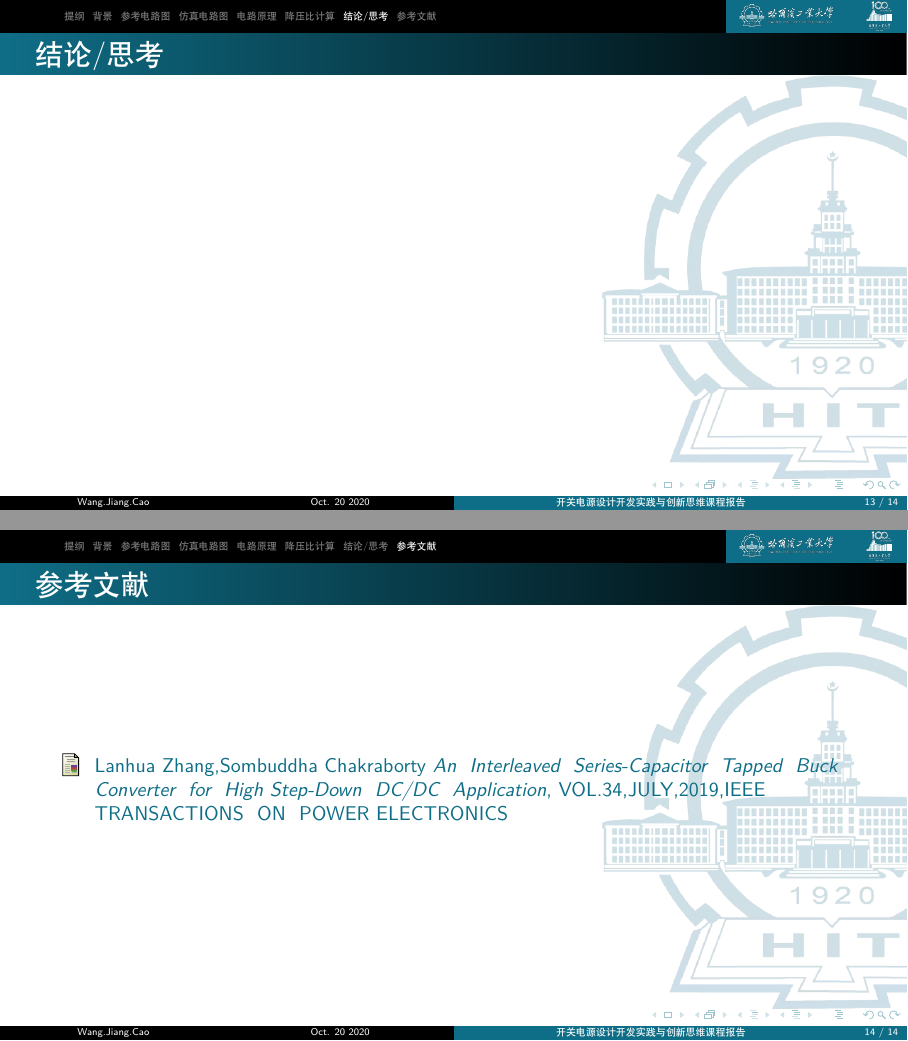
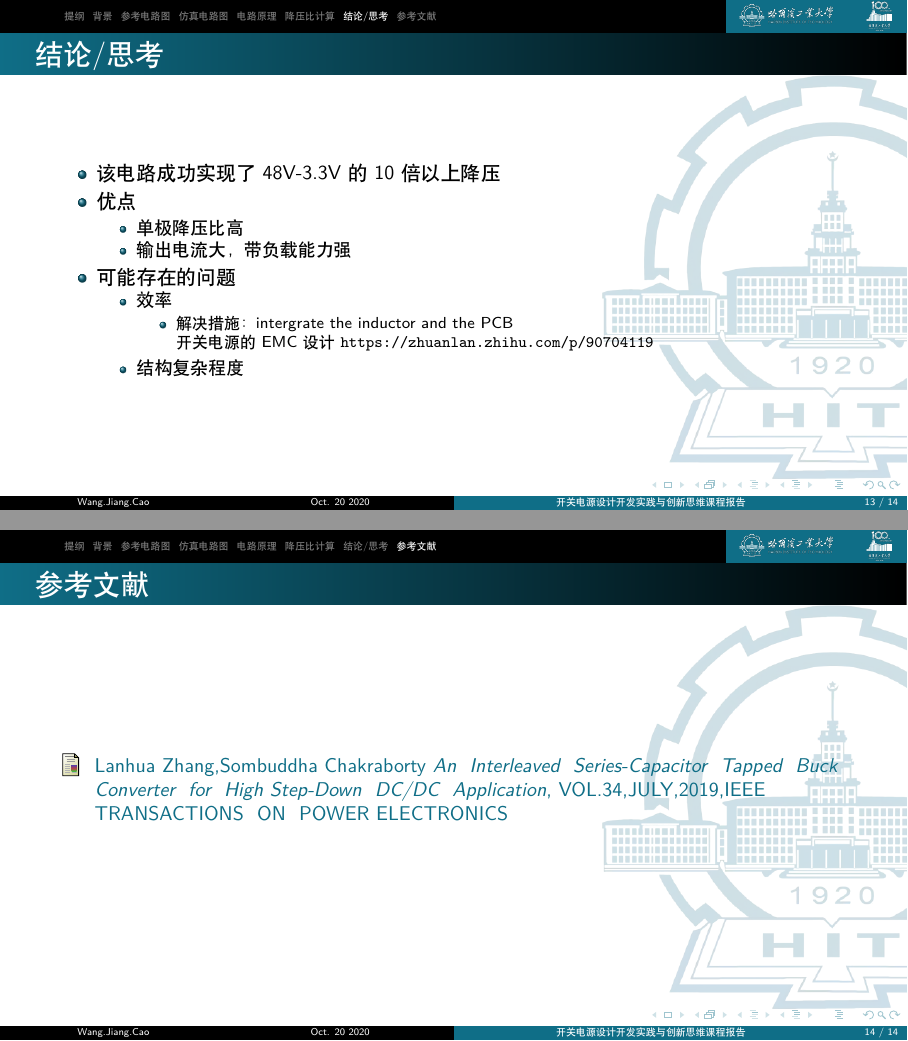
Before and after one commit to JerrySkywalker/HIT-Elective-Experiments-on-Switching-Power-System, LaTeX slides (HIT_BeamerTemplate.tex): pages 13 and 14 of 14, joined at a grey line. Compiled offline with XeLaTeX.

Commit message:
add the conclusion/add simulation circuit

```diff
--- a/HIT_BeamerTemplate.tex
+++ b/HIT_BeamerTemplate.tex
@@ -293,6 +293,23 @@
 \section{结论/思考}
 \begin{frame}
 	\frametitle{结论/思考}
+	\begin{itemize}
+	\item 该电路成功实现了48V-3.3V的10倍以上降压
+	\item 优点
+		\begin{itemize}
+			\item 单极降压比高
+			\item 输出电流大，带负载能力强
+		\end{itemize}
+	\item 可能存在的问题
+		\begin{itemize}
+			\item 效率
+			\begin{itemize}
+				\item 解决措施：intergrate the inductor and the PCB \\
+				开关电源的EMC设计 \url{https://zhuanlan.zhihu.com/p/90704119}
+			\end{itemize}
+			\item 结构复杂程度
+		\end{itemize}
+	\end{itemize}
 \end{frame}
 
 \section{参考文献}
```
Also changed, not shown: HIT_BeamerTemplate.pdf, 1 other file.
